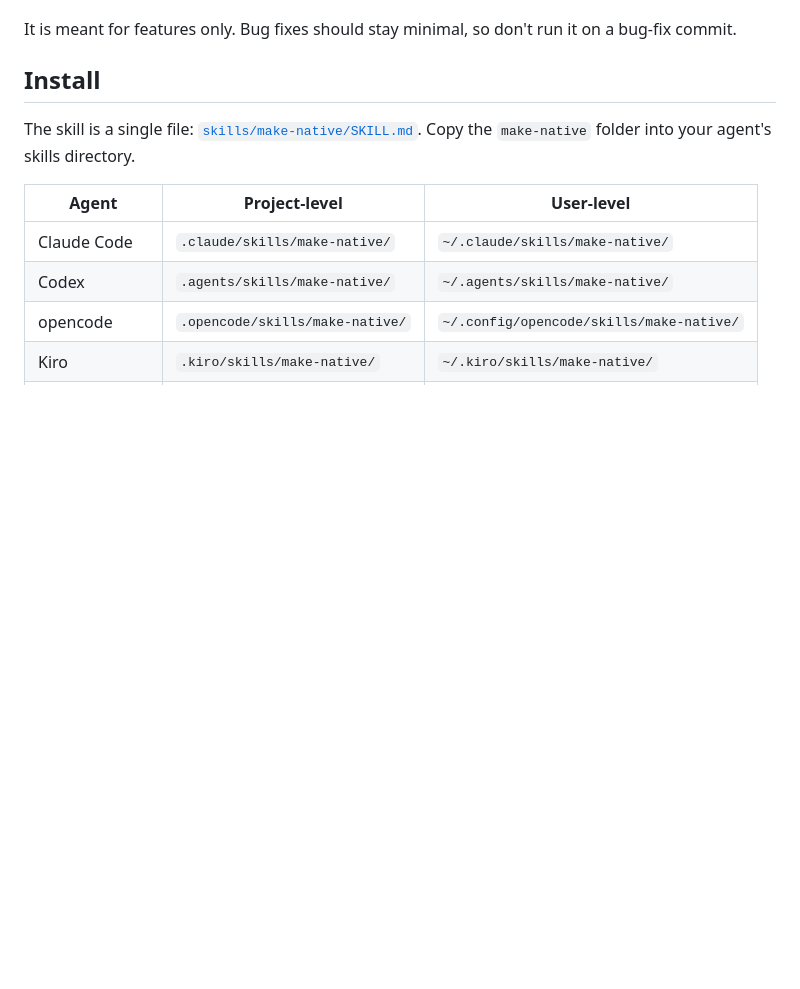
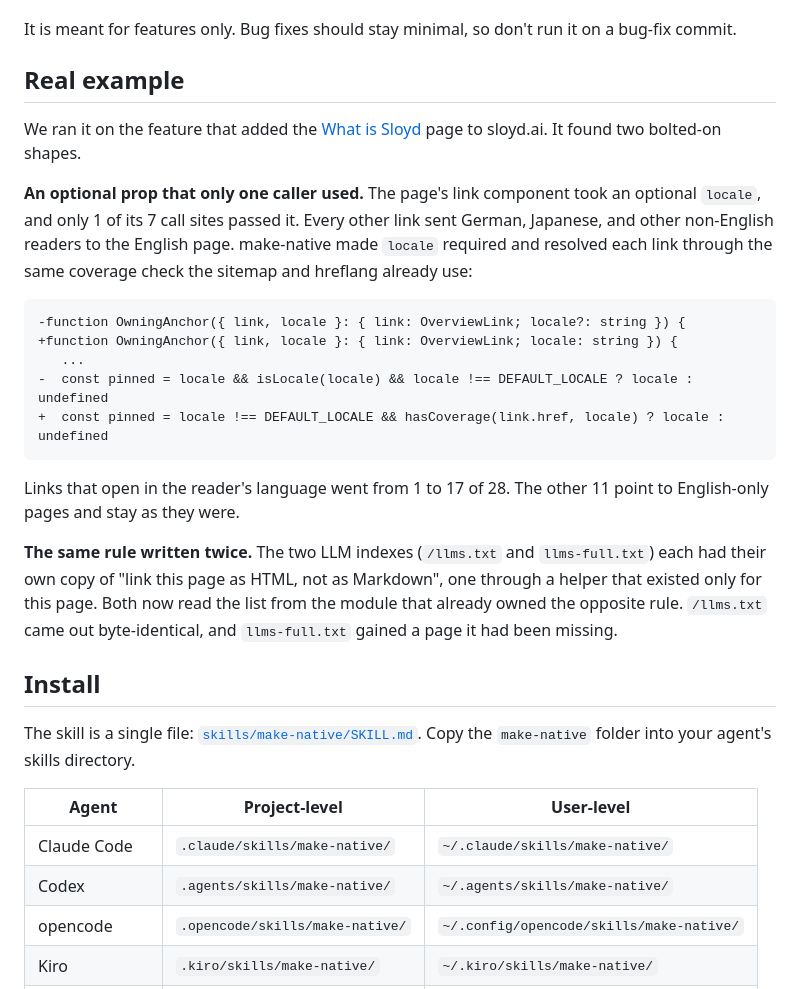
Before and after one commit to Sloydai/make-native, a Markdown page: README.md, the part around one of its changes. Rendered like a GitHub page; blank space fills up the shorter version.

Commit message:
docs: lead with real-run stats and add a real example to README
Co-Authored-By: Claude Opus 5.5 <noreply@anthropic.com>

````diff
--- a/README.md
+++ b/README.md
@@ -34,6 +34,24 @@ It looks for these smells:
 - a second system for a concern that already has one (cost tracking, logging, retries, config)
 
 It is meant for features only. Bug fixes should stay minimal, so don't run it on a bug-fix commit.
+
+## Real example
+
+We ran it on the feature that added the [What is Sloyd](https://www.sloyd.ai/what-is-sloyd) page to sloyd.ai. It found two bolted-on shapes.
+
+**An optional prop that only one caller used.** The page's link component took an optional `locale`, and only 1 of its 7 call sites passed it. Every other link sent German, Japanese, and other non-English readers to the English page. make-native made `locale` required and resolved each link through the same coverage check the sitemap and hreflang already use:
+
+```diff
+-function OwningAnchor({ link, locale }: { link: OverviewLink; locale?: string }) {
++function OwningAnchor({ link, locale }: { link: OverviewLink; locale: string }) {
+   ...
+-  const pinned = locale && isLocale(locale) && locale !== DEFAULT_LOCALE ? locale : undefined
++  const pinned = locale !== DEFAULT_LOCALE && hasCoverage(link.href, locale) ? locale : undefined
+```
+
+Links that open in the reader's language went from 1 to 17 of 28. The other 11 point to English-only pages and stay as they were.
+
+**The same rule written twice.** The two LLM indexes (`/llms.txt` and `llms-full.txt`) each had their own copy of "link this page as HTML, not as Markdown", one through a helper that existed only for this page. Both now read the list from the module that already owned the opposite rule. `/llms.txt` came out byte-identical, and `llms-full.txt` gained a page it had been missing.
 
 ## Install
 
````
Also changed, not shown: other parts of README.md (+1 -1 lines), assets/before-after.png.
